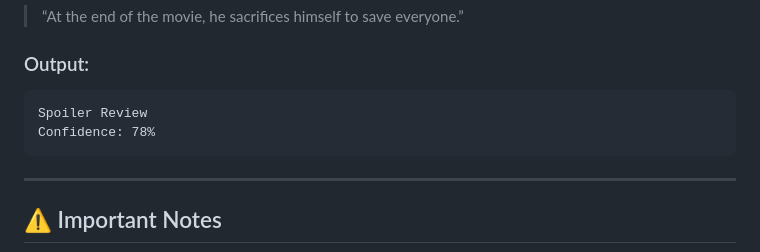
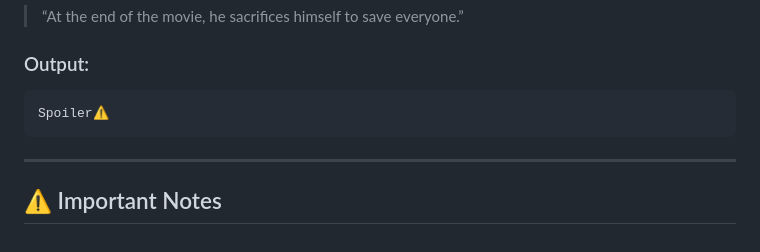
Before and after one commit to Nouran246/Spoiler-Detection-in-Movies, a Markdown page: README.md, the part around the change. GitHub-like rendering.

````diff
--- a/README.md
+++ b/README.md
@@ -134,8 +134,7 @@ http://127.0.0.1:5000
 ### Output:
 
 ```
-Spoiler Review
-Confidence: 78%
+Spoiler⚠
 ```
 
 ---
````
